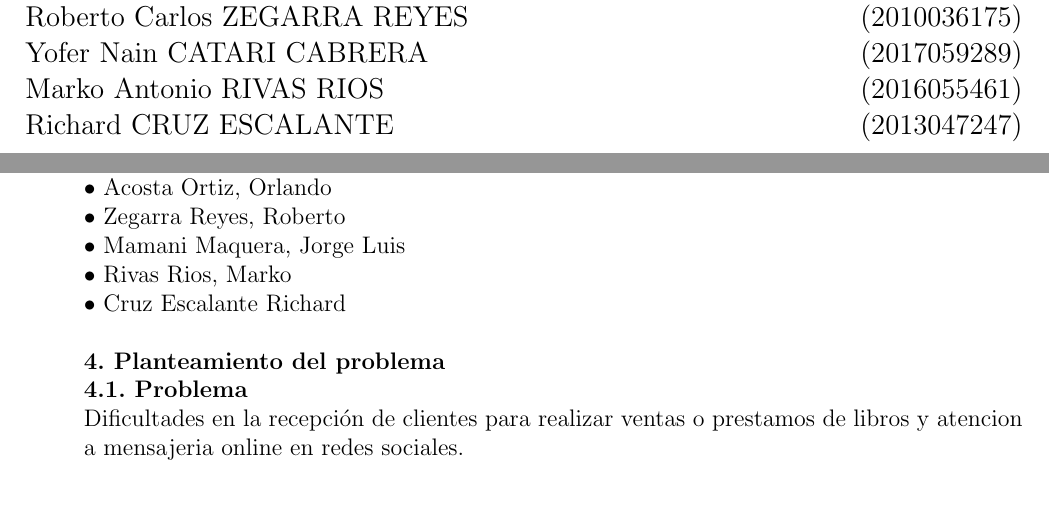
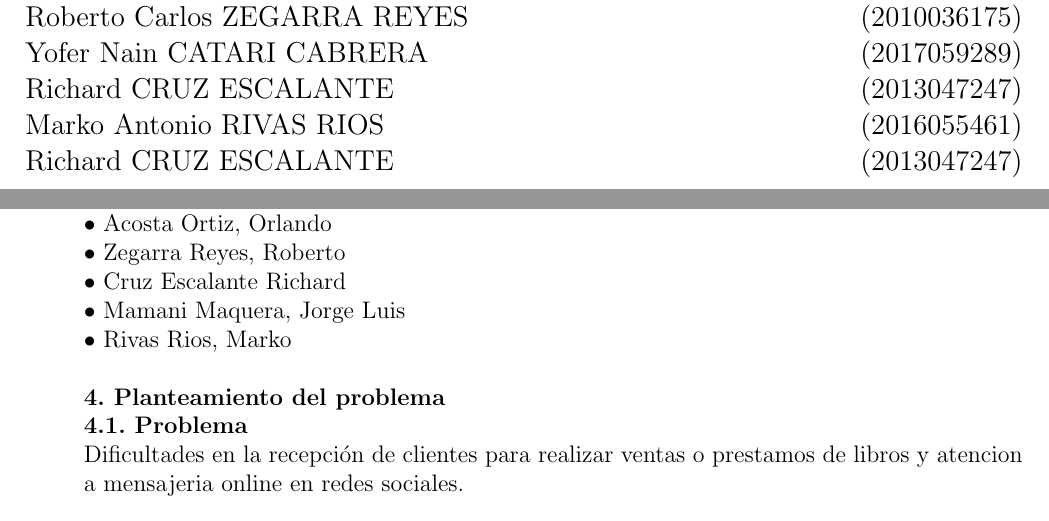
Before and after one commit to jorgeluis1997/Proyecto_Final_Bot, a LaTeX document (Trabajo_Grupal.tex, which reads Secciones/Actividad01.tex): two parts of pages 1 and 2 of 6, joined at a grey line, cut so that both start at the same text. Compiled offline with pdfLaTeX.

Commit message:
Richard cruz
se mejoro

```diff
--- a/Secciones/Actividad01.tex
+++ b/Secciones/Actividad01.tex
@@ -29,9 +29,10 @@ La idea de tener un bot es complementar la atención humana, haciéndola más ef
 •	Catari Cabrera, Yofer Nain\textbf{ }\\
 •	Acosta Ortiz, Orlando \textbf{ }\\
 •	Zegarra Reyes, Roberto\textbf{ }\\
+•	Cruz Escalante Richard\textbf{ }\\
 •	Mamani Maquera, Jorge Luis\textbf{ }\\
 •	Rivas Rios, Marko\textbf{ }\\
-•	Cruz Escalante Richard\textbf{ }\\
+
 
 \textbf{ }\\
 
@@ -39,6 +40,7 @@ La idea de tener un bot es complementar la atención humana, haciéndola más ef
 \textbf{4.1. 	Problema}\\
 
 Dificultades en la recepción de clientes para realizar ventas o prestamos de libros y atencion a mensajeria online en redes sociales.\textbf{ }\\
+\textbf{ }\\
 \textbf{ }\\
 \textbf{ }\\
 \textbf{ }\\
--- a/Trabajo_Grupal.tex
+++ b/Trabajo_Grupal.tex
@@ -81,6 +81,7 @@ Orlando ACOSTA ORTIZ                            \hfill	(2015052775) \\
 Jorge Luis MAMANI MAQUERA    	           \hfill	(2016055236) \\
 Roberto Carlos ZEGARRA REYES  	\hfill	(2010036175) \\
 Yofer Nain CATARI CABRERA    	           \hfill	(2017059289) \\
+Richard CRUZ ESCALANTE   	           \hfill	(2013047247) \\
 Marko Antonio RIVAS RIOS    	           \hfill	(2016055461) \\
 Richard CRUZ ESCALANTE   	           \hfill	(2013047247) \\
 
```
